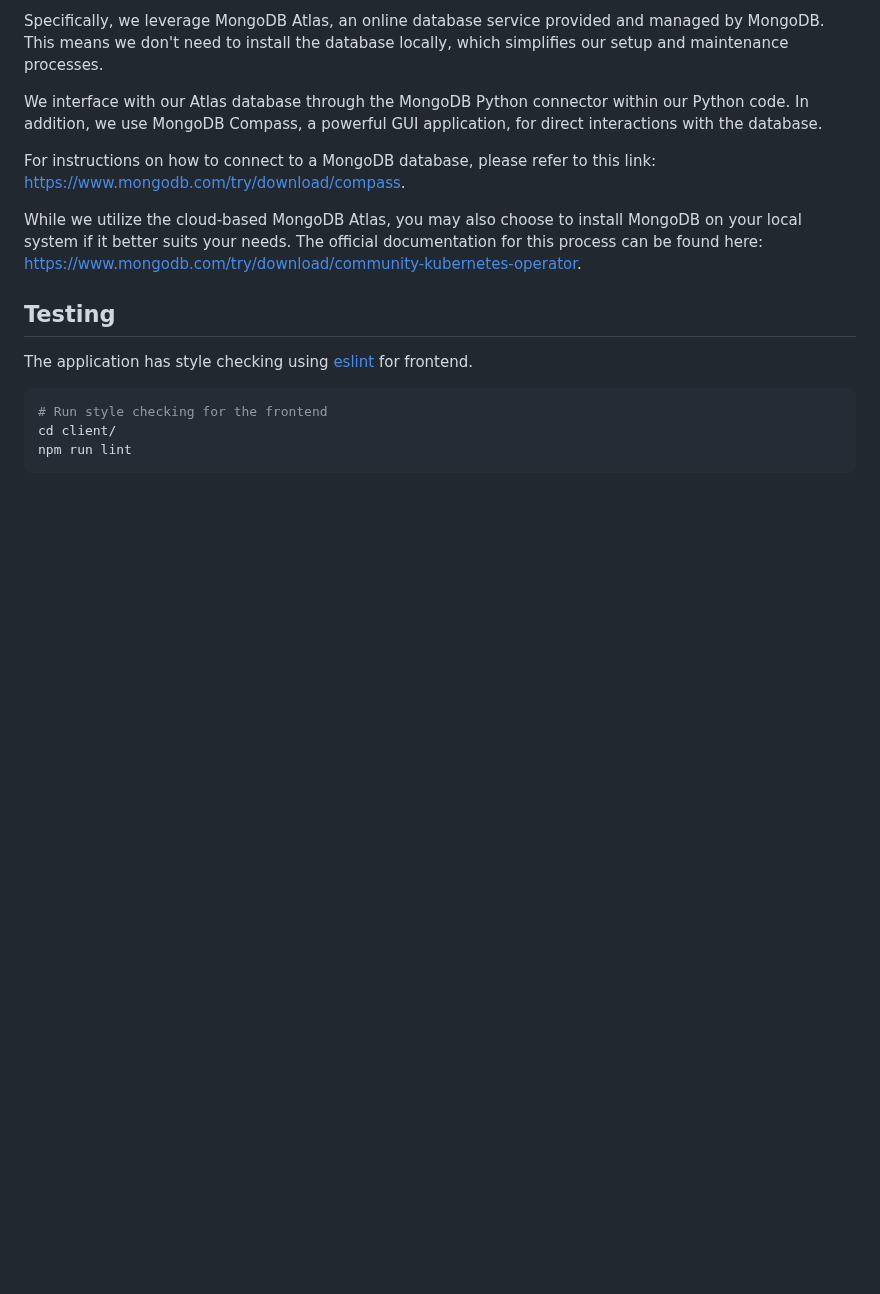
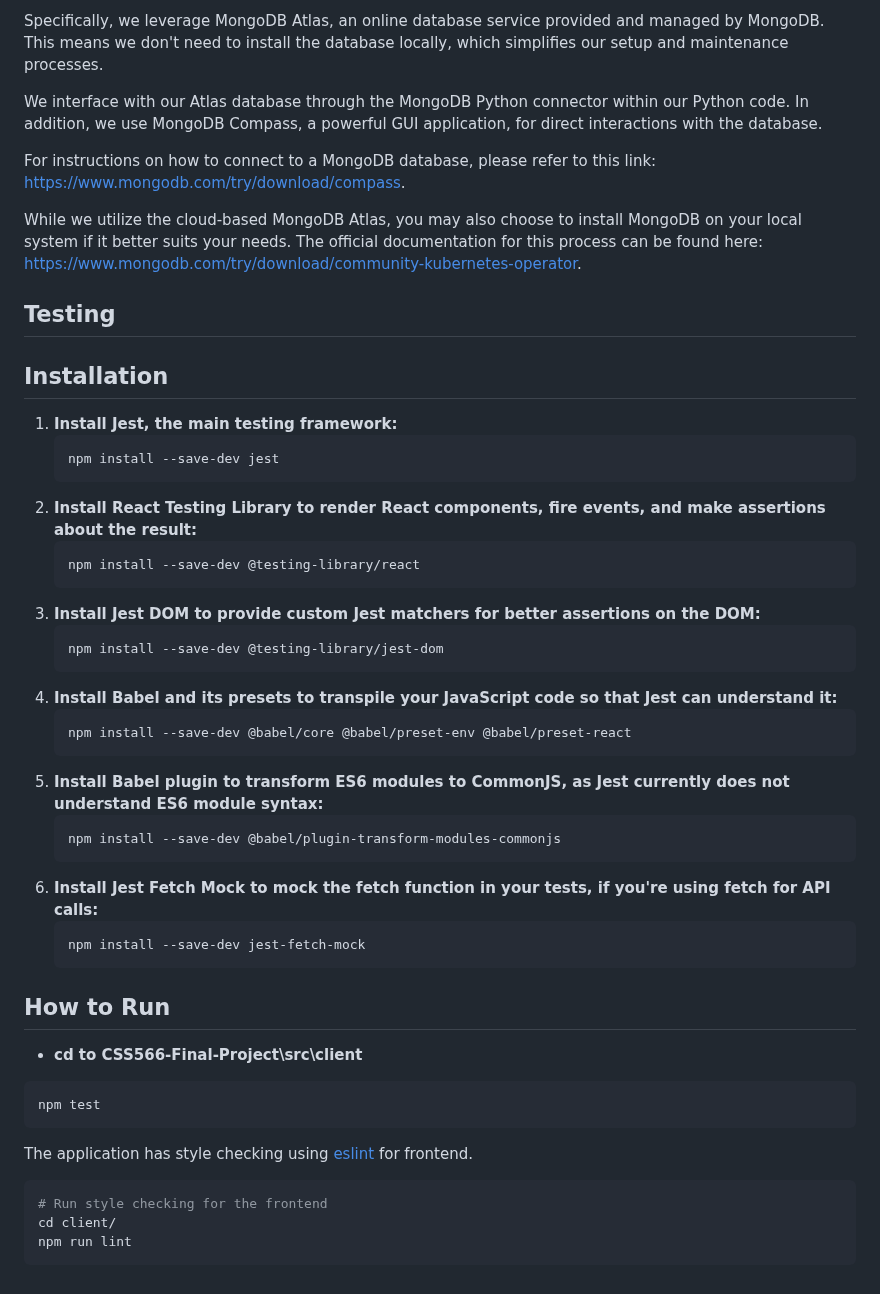
Before and after one commit to warrenlyr/CSS566-Final-Project, a Markdown page: README.md, the part around one of its changes. Rendered like a GitHub page; blank space fills up the shorter version.

Commit message:
Jest Installation Instruction

````diff
--- a/README.md
+++ b/README.md
@@ -205,6 +209,44 @@ While we utilize the cloud-based MongoDB Atlas, you may also choose to install M
 
 ## Testing
 
+
+
+## Installation
+
+1. **Install Jest, the main testing framework:**
+   ```
+   npm install --save-dev jest
+   ```
+2. **Install React Testing Library to render React components, fire events, and make assertions about the result:**
+   ```
+   npm install --save-dev @testing-library/react
+   ```
+3. **Install Jest DOM to provide custom Jest matchers for better assertions on the DOM:**
+   ```
+   npm install --save-dev @testing-library/jest-dom
+   ```
+4. **Install Babel and its presets to transpile your JavaScript code so that Jest can understand it:**
+   ```
+   npm install --save-dev @babel/core @babel/preset-env @babel/preset-react
+   ```
+5. **Install Babel plugin to transform ES6 modules to CommonJS, as Jest currently does not understand ES6 module syntax:**
+   ```
+   npm install --save-dev @babel/plugin-transform-modules-commonjs
+   ```
+6. **Install Jest Fetch Mock to mock the fetch function in your tests, if you're using fetch for API calls:**
+   ```
+   npm install --save-dev jest-fetch-mock
+   ```
+
+## How to Run
+
+* **cd to CSS566-Final-Project\src\client**
+
+```
+npm test
+```
+
+
 The application has style checking using [eslint][eslint] for frontend.
 
 ```bash
````
Also changed, not shown: other parts of README.md (+10 -6 lines).
